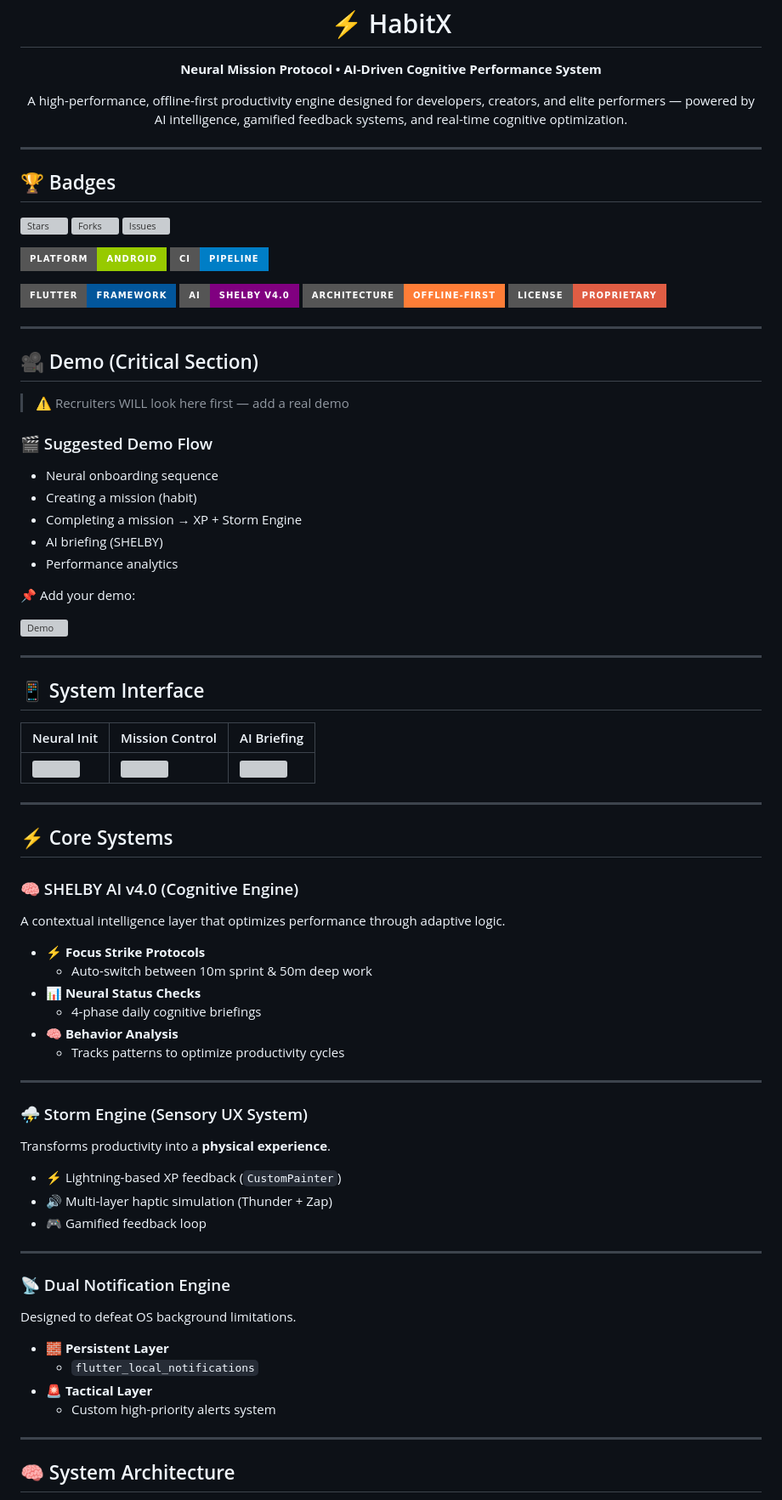
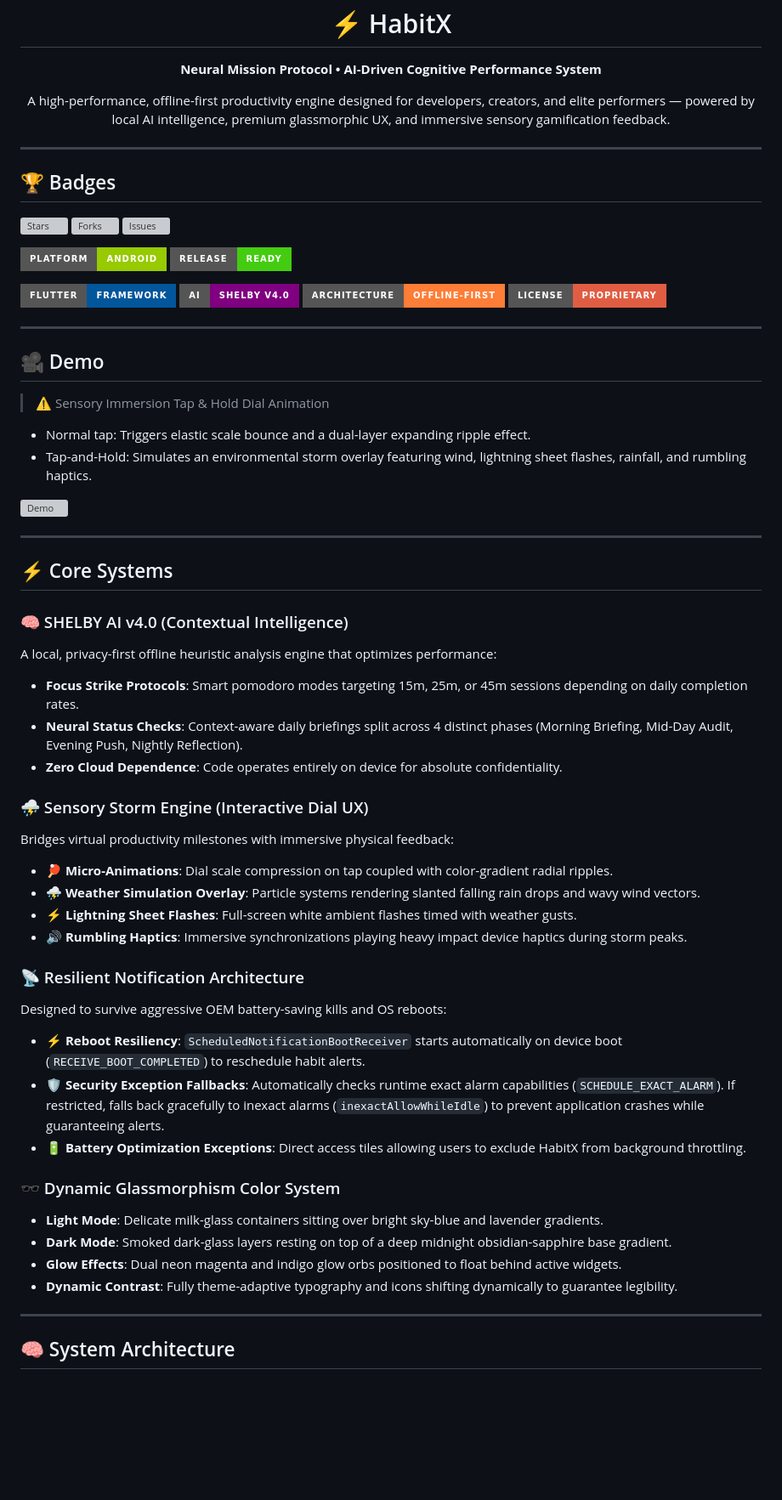
Before and after one commit to sisodiyaashraf/habitx, a Markdown page: README.md, the part around one of its changes. Shown at 85% size. Drawn GitHub-style; badges without logos; blank space fills up the shorter version; grey boxes are pictures that could not be loaded.

Commit message:
docs: update README with detailed technical specifications, architecture, and Storm Engine features

```diff
--- a/README.md
+++ b/README.md
@@ -6,8 +6,8 @@
 
 <p align="center">
   A high-performance, offline-first productivity engine designed for developers, creators,
-  and elite performers — powered by AI intelligence, gamified feedback systems, and
-  real-time cognitive optimization.
+  and elite performers — powered by local AI intelligence, premium glassmorphic UX, and
+  immersive sensory gamification feedback.
 </p>
 
 ---
@@ -21,7 +21,7 @@
 ![Issues](https://img.shields.io/github/issues/Shalcontech/HabitX?style=for-the-badge)
 
 ![Platform](https://img.shields.io/badge/Platform-Android-green?style=for-the-badge)
-![CI](https://img.shields.io/badge/CI-Pipeline-blue?style=for-the-badge)
+![CI](https://img.shields.io/badge/Release-Ready-brightgreen?style=for-the-badge)
 
 [![Flutter](https://img.shields.io/badge/Flutter-Framework-02569B?style=for-the-badge&logo=flutter&logoColor=white)](https://flutter.dev)
 [![AI Engine](https://img.shields.io/badge/AI-SHELBY_v4.0-purple?style=for-the-badge)]()
@@ -32,64 +32,42 @@
 
 ---
 
-## 🎥 Demo (Critical Section)
+## 🎥 Demo
 
-> ⚠️ Recruiters WILL look here first — add a real demo
+> ⚠️ Sensory Immersion Tap & Hold Dial Animation
+* Normal tap: Triggers elastic scale bounce and a dual-layer expanding ripple effect.
+* Tap-and-Hold: Simulates an environmental storm overlay featuring wind, lightning sheet flashes, rainfall, and rumbling haptics.
 
-### 🎬 Suggested Demo Flow
-- Neural onboarding sequence
-- Creating a mission (habit)
-- Completing a mission → XP + Storm Engine
-- AI briefing (SHELBY)
-- Performance analytics
-
-📌 Add your demo:
-
-![Demo](https://via.placeholder.com/900x450?text=HabitX+Real+Demo+GIF)
-
----
-
-## 📱 System Interface
-
-| Neural Init | Mission Control | AI Briefing |
-|------------|----------------|-------------|
-| ![](https://via.placeholder.com/200x400?text=Init) | ![](https://via.placeholder.com/200x400?text=Mission) | ![](https://via.placeholder.com/200x400?text=AI) |
+![Demo](https://via.placeholder.com/900x450?text=HabitX+Storm+Engine+Immersive+Dial+Demo)
 
 ---
 
 ## ⚡ Core Systems
 
-### 🧠 SHELBY AI v4.0 (Cognitive Engine)
+### 🧠 SHELBY AI v4.0 (Contextual Intelligence)
+A local, privacy-first offline heuristic analysis engine that optimizes performance:
+* **Focus Strike Protocols**: Smart pomodoro modes targeting 15m, 25m, or 45m sessions depending on daily completion rates.
+* **Neural Status Checks**: Context-aware daily briefings split across 4 distinct phases (Morning Briefing, Mid-Day Audit, Evening Push, Nightly Reflection).
+* **Zero Cloud Dependence**: Code operates entirely on device for absolute confidentiality.
 
-A contextual intelligence layer that optimizes performance through adaptive logic.
+### ⛈ Sensory Storm Engine (Interactive Dial UX)
+Bridges virtual productivity milestones with immersive physical feedback:
+* 🏓 **Micro-Animations**: Dial scale compression on tap coupled with color-gradient radial ripples.
+* ⛈ **Weather Simulation Overlay**: Particle systems rendering slanted falling rain drops and wavy wind vectors.
+* ⚡ **Lightning Sheet Flashes**: Full-screen white ambient flashes timed with weather gusts.
+* 🔊 **Rumbling Haptics**: Immersive synchronizations playing heavy impact device haptics during storm peaks.
 
-- ⚡ **Focus Strike Protocols**
-  - Auto-switch between 10m sprint & 50m deep work
-- 📊 **Neural Status Checks**
-  - 4-phase daily cognitive briefings
-- 🧠 **Behavior Analysis**
-  - Tracks patterns to optimize productivity cycles
+### 📡 Resilient Notification Architecture
+Designed to survive aggressive OEM battery-saving kills and OS reboots:
+* ⚡ **Reboot Resiliency**: `ScheduledNotificationBootReceiver` starts automatically on device boot (`RECEIVE_BOOT_COMPLETED`) to reschedule habit alerts.
+* 🛡 **Security Exception Fallbacks**: Automatically checks runtime exact alarm capabilities (`SCHEDULE_EXACT_ALARM`). If restricted, falls back gracefully to inexact alarms (`inexactAllowWhileIdle`) to prevent application crashes while guaranteeing alerts.
+* 🔋 **Battery Optimization Exceptions**: Direct access tiles allowing users to exclude HabitX from background throttling.
 
----
-
-### ⛈ Storm Engine (Sensory UX System)
-
-Transforms productivity into a **physical experience**.
-
-- ⚡ Lightning-based XP feedback (`CustomPainter`)
-- 🔊 Multi-layer haptic simulation (Thunder + Zap)
-- 🎮 Gamified feedback loop
-
----
-
-### 📡 Dual Notification Engine
-
-Designed to defeat OS background limitations.
-
-- 🧱 **Persistent Layer**
-  - `flutter_local_notifications`
-- 🚨 **Tactical Layer**
-  - Custom high-priority alerts system
+### 🕶 Dynamic Glassmorphism Color System
+* **Light Mode**: Delicate milk-glass containers sitting over bright sky-blue and lavender gradients.
+* **Dark Mode**: Smoked dark-glass layers resting on top of a deep midnight obsidian-sapphire base gradient.
+* **Glow Effects**: Dual neon magenta and indigo glow orbs positioned to float behind active widgets.
+* **Dynamic Contrast**: Fully theme-adaptive typography and icons shifting dynamically to guarantee legibility.
 
 ---
 
```
Also changed, not shown: other parts of README.md (+31 -39 lines).
